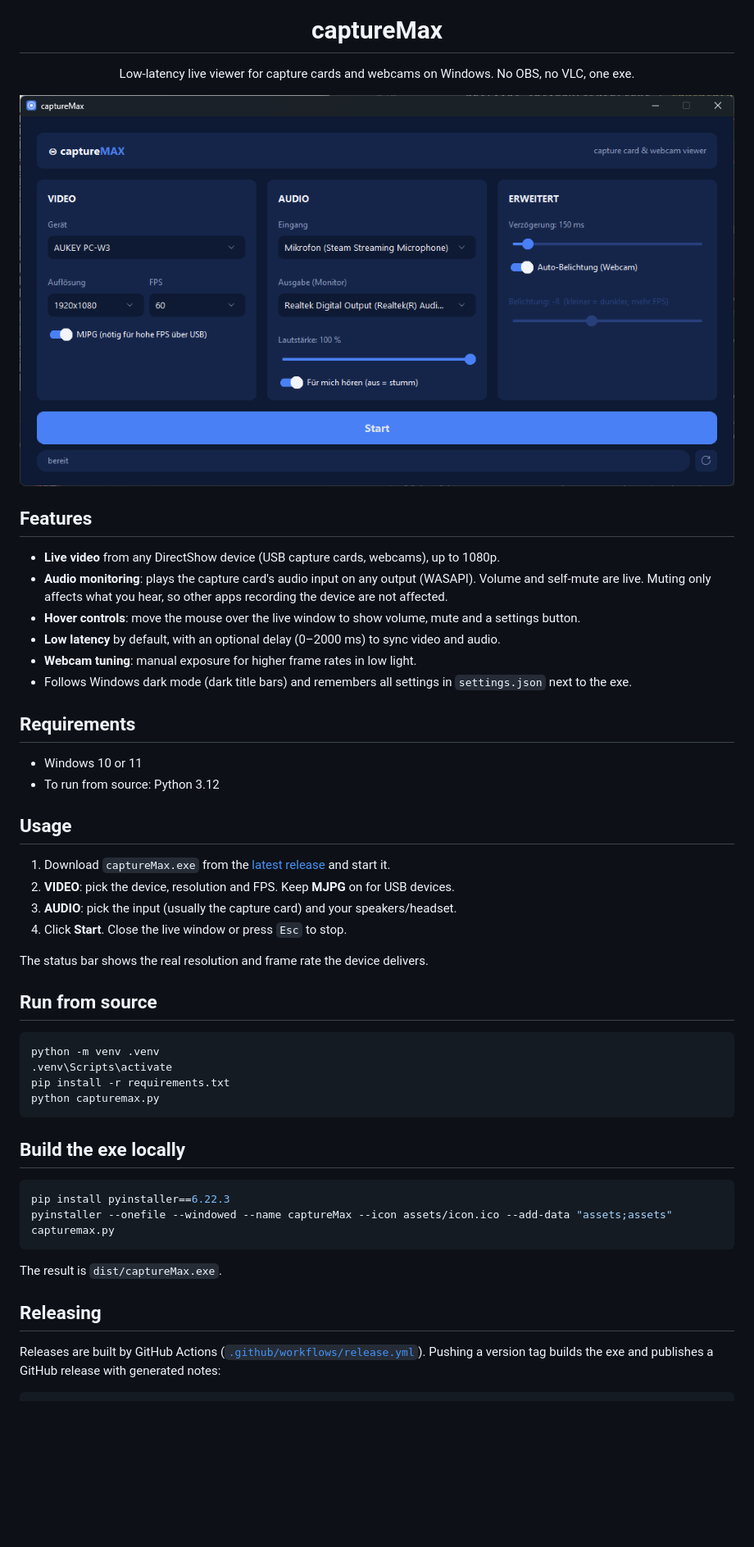
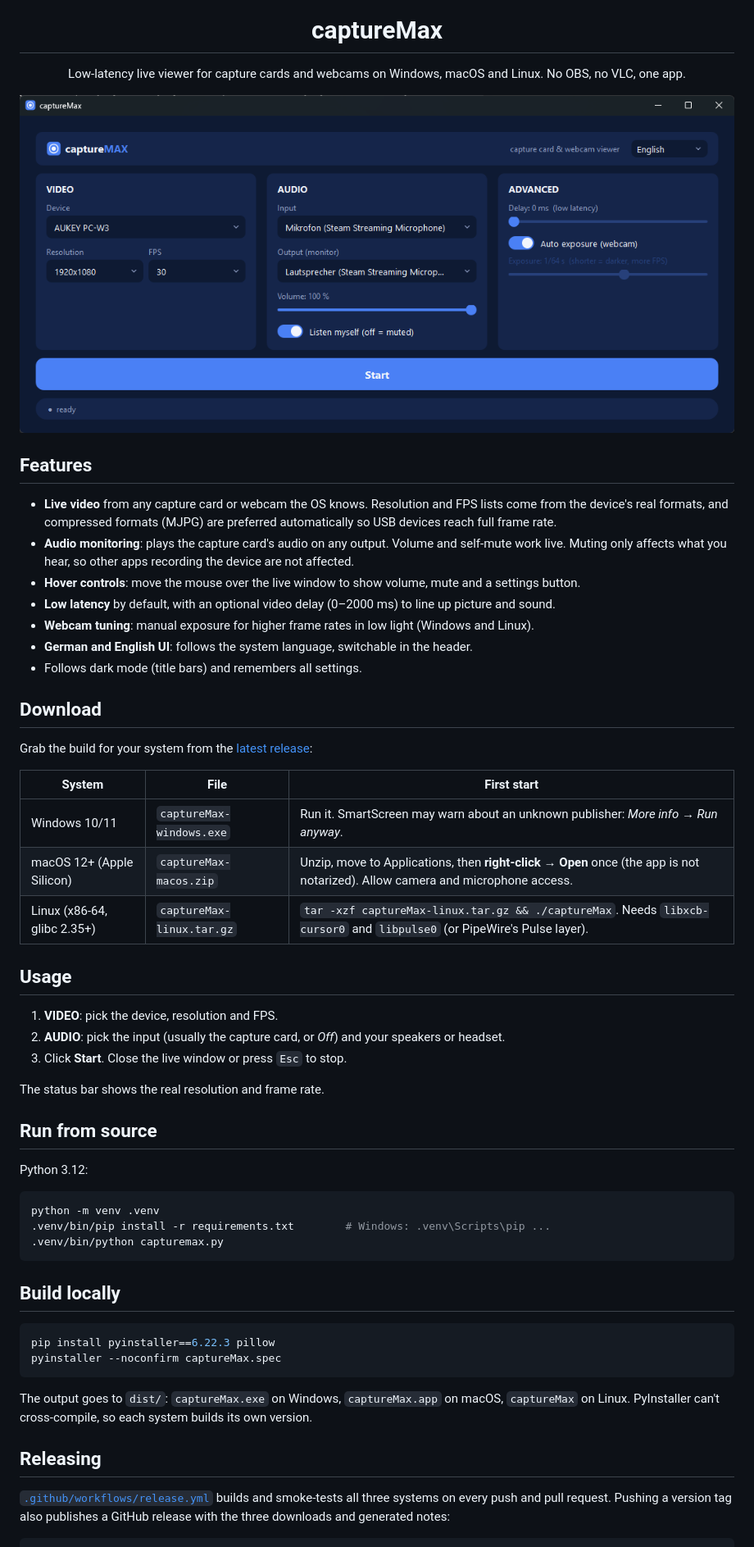
Before and after one commit to maxschroers/captureMax, a Markdown page: README.md, the part around one of its changes. Shown at 82% size. Rendered like a GitHub page; pictures changed too: docs/screenshot.png; blank space fills up the shorter version.

````diff
--- a/README.md
+++ b/README.md
@@ -2,54 +2,63 @@
 
 <h1 align="center">captureMax</h1>
 
-<p align="center">Low-latency live viewer for capture cards and webcams on Windows. No OBS, no VLC, one exe.</p>
+<p align="center">Low-latency live viewer for capture cards and webcams on Windows, macOS and Linux. No OBS, no VLC, one app.</p>
 
 ![captureMax settings window](docs/screenshot.png)
 
 ## Features
 
-- **Live video** from any DirectShow device (USB capture cards, webcams), up to 1080p.
-- **Audio monitoring**: plays the capture card's audio input on any output (WASAPI). Volume and self-mute
-  are live. Muting only affects what you hear, so other apps recording the device are not affected.
+- **Live video** from any capture card or webcam the OS knows. Resolution and FPS lists come from the device's
+  real formats, and compressed formats (MJPG) are preferred automatically so USB devices reach full frame rate.
+- **Audio monitoring**: plays the capture card's audio on any output. Volume and self-mute work live. Muting only
+  affects what you hear, so other apps recording the device are not affected.
 - **Hover controls**: move the mouse over the live window to show volume, mute and a settings button.
-- **Low latency** by default, with an optional delay (0–2000 ms) to sync video and audio.
-- **Webcam tuning**: manual exposure for higher frame rates in low light.
-- Follows Windows dark mode (dark title bars) and remembers all settings in `settings.json` next to the exe.
+- **Low latency** by default, with an optional video delay (0–2000 ms) to line up picture and sound.
+- **Webcam tuning**: manual exposure for higher frame rates in low light (Windows and Linux).
+- **German and English UI**: follows the system language, switchable in the header.
+- Follows dark mode (title bars) and remembers all settings.
 
-## Requirements
+## Download
 
-- Windows 10 or 11
-- To run from source: Python 3.12
+Grab the build for your system from the [latest release](../../releases/latest):
+
+| System | File | First start |
+|---|---|---|
+| Windows 10/11 | `captureMax-windows.exe` | Run it. SmartScreen may warn about an unknown publisher: *More info → Run anyway*. |
+| macOS 12+ (Apple Silicon) | `captureMax-macos.zip` | Unzip, move to Applications, then **right-click → Open** once (the app is not notarized). Allow camera and microphone access. |
+| Linux (x86-64, glibc 2.35+) | `captureMax-linux.tar.gz` | `tar -xzf captureMax-linux.tar.gz && ./captureMax`. Needs `libxcb-cursor0` and `libpulse0` (or PipeWire's Pulse layer). |
 
 ## Usage
 
-1. Download `captureMax.exe` from the [latest release](../../releases/latest) and start it.
-2. **VIDEO**: pick the device, resolution and FPS. Keep **MJPG** on for USB devices.
-3. **AUDIO**: pick the input (usually the capture card) and your speakers/headset.
-4. Click **Start**. Close the live window or press `Esc` to stop.
+1. **VIDEO**: pick the device, resolution and FPS.
+2. **AUDIO**: pick the input (usually the capture card, or *Off*) and your speakers or headset.
+3. Click **Start**. Close the live window or press `Esc` to stop.
 
-The status bar shows the real resolution and frame rate the device delivers.
+The status bar shows the real resolution and frame rate.
 
 ## Run from source
 
-```powershell
+Python 3.12:
+
+```sh
 python -m venv .venv
-.venv\Scripts\activate
-pip install -r requirements.txt
-python capturemax.py
+.venv/bin/pip install -r requirements.txt        # Windows: .venv\Scripts\pip ...
+.venv/bin/python capturemax.py
 ```
 
-## Build the exe locally
+## Build locally
 
-```powershell
-pip install pyinstaller==6.22.3
-pyinstaller --onefile --windowed --name captureMax --icon assets/icon.ico --add-data "assets;assets" capturemax.py
+```sh
+pip install pyinstaller==6.22.3 pillow
+pyinstaller --noconfirm captureMax.spec
 ```
 
-The result is `dist/captureMax.exe`.
+The output goes to `dist/`: `captureMax.exe` on Windows, `captureMax.app` on macOS, `captureMax` on Linux.
+PyInstaller can't cross-compile, so each system builds its own version.
 
 ## Releasing
 
-Releases are built by GitHub Actions ([`.github/workflows/release.yml`](.github/workflows/release.yml)).
-Pushing a version tag builds the exe and publishes a GitHub release with generated notes:
+[`.github/workflows/release.yml`](.github/workflows/release.yml) builds and smoke-tests all three systems on every
+push and pull request. Pushing a version tag also publishes a GitHub release with the three downloads and generated
+notes:
 
````
Also changed, not shown: other parts of README.md (+8 -8 lines), 6 other files.
